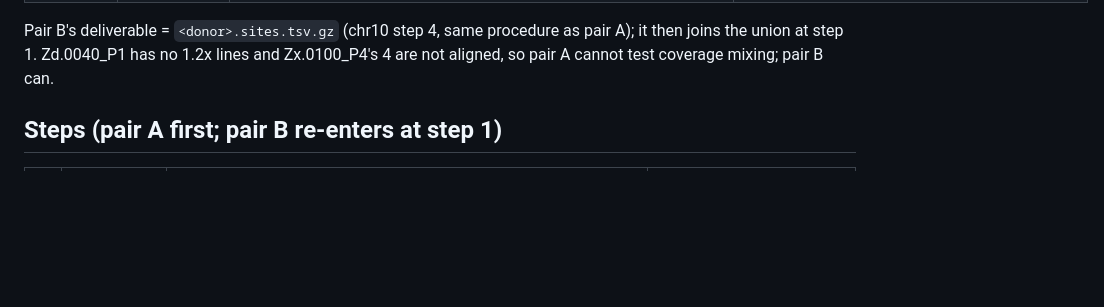
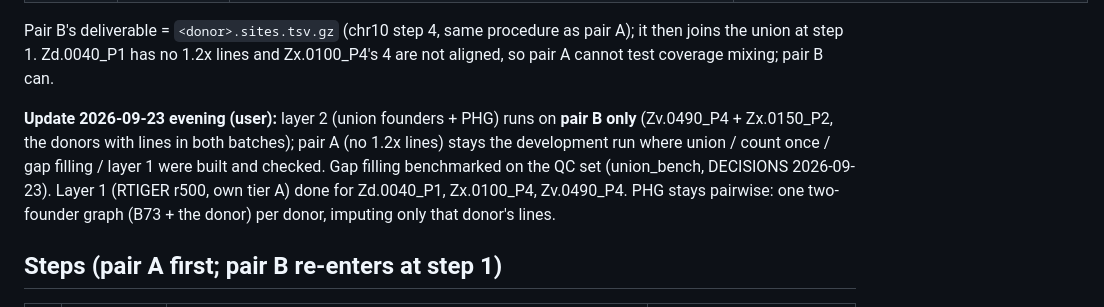
Before and after one commit to sawers-rellan-labs/zealbc1, a Markdown page: docs/PLAN_marker_union_pilot.md, the part around the change. Rendered like a GitHub page; blank space fills up the shorter version.

Commit message:
PLAN_marker_union_pilot: layer 2 on pair B only; pair A = development run; PHG stays pairwise per donor
Co-Authored-By: Claude Opus 5.5 <noreply@anthropic.com>

```diff
--- a/docs/PLAN_marker_union_pilot.md
+++ b/docs/PLAN_marker_union_pilot.md
@@ -30,6 +30,11 @@ those sites.
 Pair B's deliverable = `<donor>.sites.tsv.gz` (chr10 step 4, same procedure as pair A); it then joins the union at step 1.
 Zd.0040_P1 has no 1.2x lines and Zx.0100_P4's 4 are not aligned, so pair A cannot test coverage mixing; pair B can.
 
+**Update 2026-09-23 evening (user):** layer 2 (union founders + PHG) runs on **pair B only** (Zv.0490_P4 + Zx.0150_P2, the donors with
+lines in both batches); pair A (no 1.2x lines) stays the development run where union / count once / gap filling / layer 1 were built and
+checked. Gap filling benchmarked on the QC set (union_bench, DECISIONS 2026-09-23). Layer 1 (RTIGER r500, own tier A) done for Zd.0040_P1,
+Zx.0100_P4, Zv.0490_P4. PHG stays pairwise: one two-founder graph (B73 + the donor) per donor, imputing only that donor's lines.
+
 ## Steps (pair A first; pair B re-enters at step 1)
 | # | step | what | out |
 |---|---|---|---|
```
